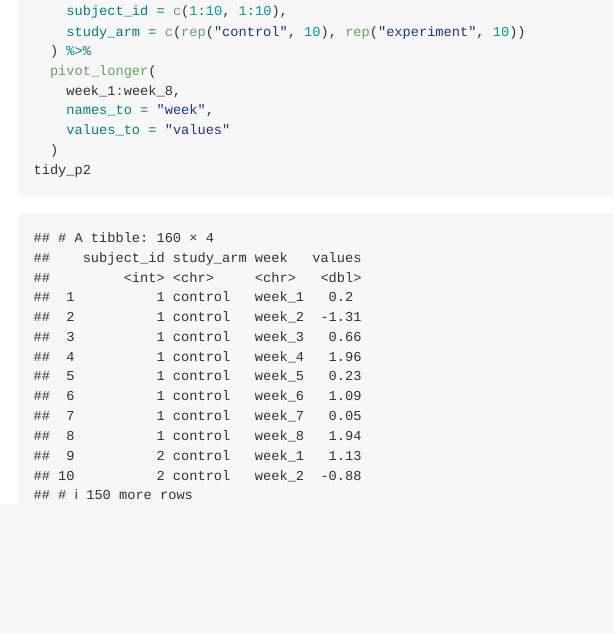
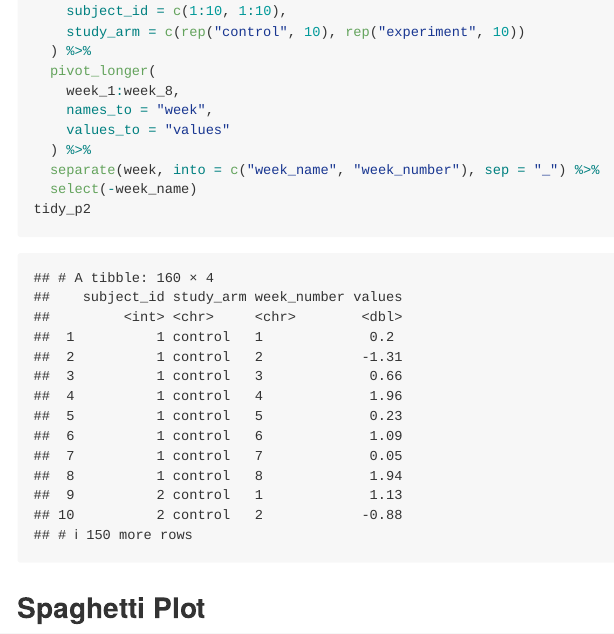
Before and after one commit to blm2156/p8105_hw5_blm2156, an R Markdown document (p8105_hw5_blm2156.Rmd): the page in a window 1100 px wide, from 4370 px down. Rendered offline with R 4.5, knitr and Pandoc, with nearby package versions; column names are cleaned by a stand-in for the janitor package.

Commit message:
separated week variable so that week_ was removed from each observation

````diff
--- a/p8105_hw5_blm2156.Rmd
+++ b/p8105_hw5_blm2156.Rmd
@@ -45,7 +45,14 @@ tidy_p2 = p2_data %>%
     week_1:week_8,
     names_to = "week",
     values_to = "values"
-  )
+  ) %>%
+  separate(week, into = c("week_name", "week_number"), sep = "_") %>%
+  select(-week_name)
 tidy_p2
 
 ```
+## Spaghetti Plot
+
+```{r}
+
+```
````
Also changed, not shown: p8105_hw5_blm2156.md.
